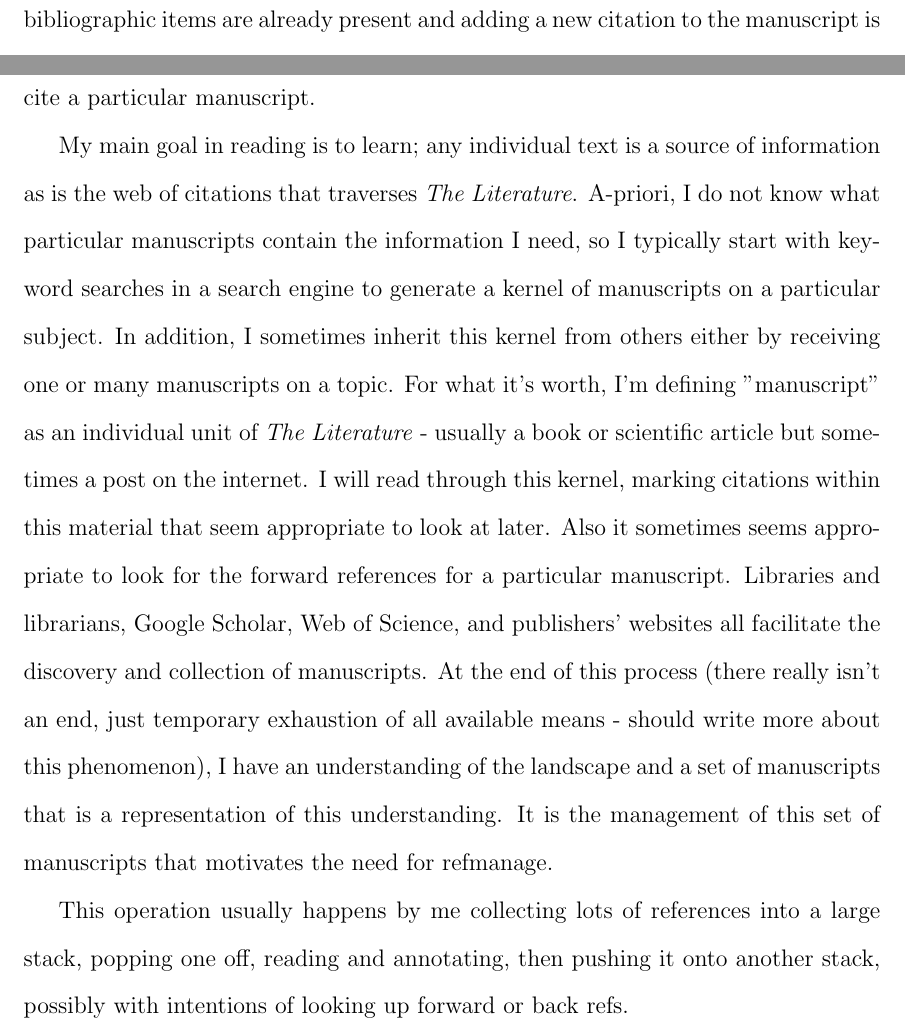
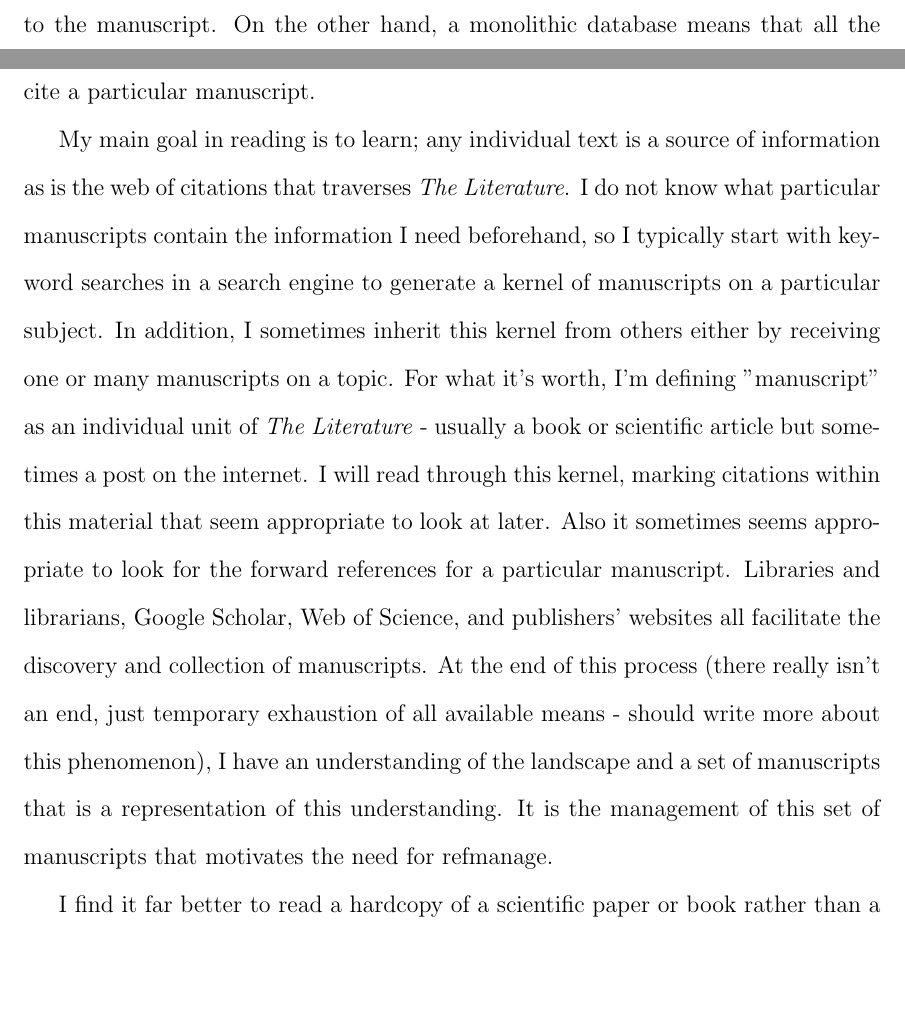
Before and after one commit to jrsmith3/refmanage, a LaTeX document (doc.tex): two parts of pages 3 and 4 of 11 before the commit and two parts of pages 2 and 4 of 11 after it, joined at a grey line, cut at the place of the change, the shorter picture padded with empty space. Compiled offline with pdfLaTeX.

Commit message:
Some small edits to the doc source.

```diff
--- a/doc.tex
+++ b/doc.tex
@@ -34,5 +34,5 @@ In this section I will describe all of the requirements this system will have to
 My refmanage system will interact most with reading and writing. In order to best understand the refmanage requirements and specifications it is critical to understand the context in which refmanage must operate.
 
 \subsubsection{Writing}
-I have most felt the need for a robust reference management system while writing my own scientific manuscripts. Because \LaTeX has such a powerful system for abstracting cross-references and citations, ti is the obvious tool for generating documents. The standard citation management for \LaTeX is bibtex, and at the heart of bibtex is the bibliographic database. I have found that one monolithic database of bibliographic items is best, since there is to cost to having unused bibliographic items, but it is far too tedious to try to make custom bibliographic databases for individual manuscripts. Consider: having a custom Bib\TeX database for each manuscript means manually adding bibliographic items to the database each time a citation needs to be added to the manuscript. On the other hand, a monolithic database means that all the bibliographic items are already present and adding a new citation to the manuscript is as simple as adding a \verb|\cite{}| command in the manuscript source. The \LaTeX parser simply ignores all the unused bibliographic items in the database. Therefore, the Bib\TeX database should include database entries for absolutely every piece of written material I have ever read. This requirement leads into the next related system, Reading.
+I have most felt the need for a robust reference management system while writing my own scientific manuscripts. Because \LaTeX has such a powerful system for abstracting cross-references and citations, it is the obvious tool for generating documents. The standard citation management for \LaTeX is bibtex, and at the heart of bibtex is the bibliographic database. I have found that one monolithic database of bibliographic items is best, since there is to cost to having unused bibliographic items, but it is far too tedious to try to make custom bibliographic databases for individual manuscripts. Consider: having a custom Bib\TeX database for each manuscript means manually adding bibliographic items to the database each time a citation needs to be added to the manuscript. On the other hand, a monolithic database means that all the bibliographic items are already present and adding a new citation to the manuscript is as simple as adding a \verb|\cite{}| command in the manuscript source. The \LaTeX parser simply ignores all the unused bibliographic items in the database. Therefore, the Bib\TeX database should include database entries for absolutely every piece of written material I have ever read. This requirement leads into the next related system, Reading.
 
@@ -40,11 +40,9 @@ Writing usually involves generating a stack of literature and matching items in
 
 
 \subsubsection{Reading}
-Taking a step back, there exists a massive set of written material, and a subset of that material known as \emph{The Scientific Literature}, or \emph{The Literature} for short. Of this subset, there is a very small subset of the literature that is relevant to my work, and a vary small subset comprising all of the written information I have read. Organizing and searching the literature is a science unto itself but fortunately there are a number of tools and system that are available to me to make fruitful searching of \emph{The Literature} a manageable task. Some of these tools are libraries and librarians, the internet, Google, Web of Science, PACS, digital object identifiers (DOI), international standard book number (ISBN), personal recommendations and my professional/social network, structures for formatting bibliographic data (RIS, bibtex), posts on the internet, and even \emph{The Literature} itself, in the form of lists of citations within manuscripts as well as what I call "forward references'' - works that cite a particular manuscript.
+Taking a step back, there exists a massive set of written material, and a subset of that material known as \emph{The Scientific Literature}, or \emph{The Literature} for short. Of this subset, there is a very small subset of the literature that is relevant to my work, and a very small subset comprising all of the written information I have read. Organizing and searching the literature is a science unto itself but fortunately there are a number of tools and system that are available to me to make fruitful searching of \emph{The Literature} a manageable task. Some of these tools are libraries and librarians, the internet, Google, Web of Science, PACS, digital object identifiers (DOI), international standard book number (ISBN), personal recommendations and my professional/social network, structures for formatting bibliographic data (RIS, bibtex), posts on the internet, and even \emph{The Literature} itself, in the form of lists of citations within manuscripts as well as what I call "forward references'' - works that cite a particular manuscript.
 
-My main goal in reading is to learn; any individual text is a source of information as is the web of citations that traverses \emph{The Literature}. A-priori, I do not know what particular manuscripts contain the information I need, so I typically start with keyword searches in a search engine to generate a kernel of manuscripts on a particular subject. In addition, I sometimes inherit this kernel from others either by receiving one or many manuscripts on a topic. For what it's worth, I'm defining "manuscript'' as an individual unit of \emph{The Literature}  - usually a book or scientific article but sometimes a post on the internet. I will read through this kernel, marking citations within this material that seem appropriate to look at later. Also it sometimes seems appropriate to look for the forward references for a particular manuscript. Libraries and librarians, Google Scholar, Web of Science, and publishers' websites all facilitate the discovery and collection of manuscripts. At the end of this process (there really isn't an end, just temporary exhaustion of all available means - should write more about this phenomenon), I have an understanding of the landscape and a set of manuscripts that is a representation of this understanding. It is the management of this set of manuscripts that motivates the need for refmanage.
-
-This operation usually happens by me collecting lots of references into a large stack, popping one off, reading and annotating, then pushing it onto another stack, possibly with intentions of looking up forward or back refs.
+My main goal in reading is to learn; any individual text is a source of information as is the web of citations that traverses \emph{The Literature}. I do not know what particular manuscripts contain the information I need beforehand, so I typically start with keyword searches in a search engine to generate a kernel of manuscripts on a particular subject. In addition, I sometimes inherit this kernel from others either by receiving one or many manuscripts on a topic. For what it's worth, I'm defining "manuscript'' as an individual unit of \emph{The Literature}  - usually a book or scientific article but sometimes a post on the internet. I will read through this kernel, marking citations within this material that seem appropriate to look at later. Also it sometimes seems appropriate to look for the forward references for a particular manuscript. Libraries and librarians, Google Scholar, Web of Science, and publishers' websites all facilitate the discovery and collection of manuscripts. At the end of this process (there really isn't an end, just temporary exhaustion of all available means - should write more about this phenomenon), I have an understanding of the landscape and a set of manuscripts that is a representation of this understanding. It is the management of this set of manuscripts that motivates the need for refmanage.
 
 I find it far better to read a hardcopy of a scientific paper or book rather than a PDF. I rarely print out webpages. I think that the two main parameters determining if I require a hardcopy are complexity/density of material and length.
 
```
Also changed, not shown: doc.tex (4 more changed lines).
